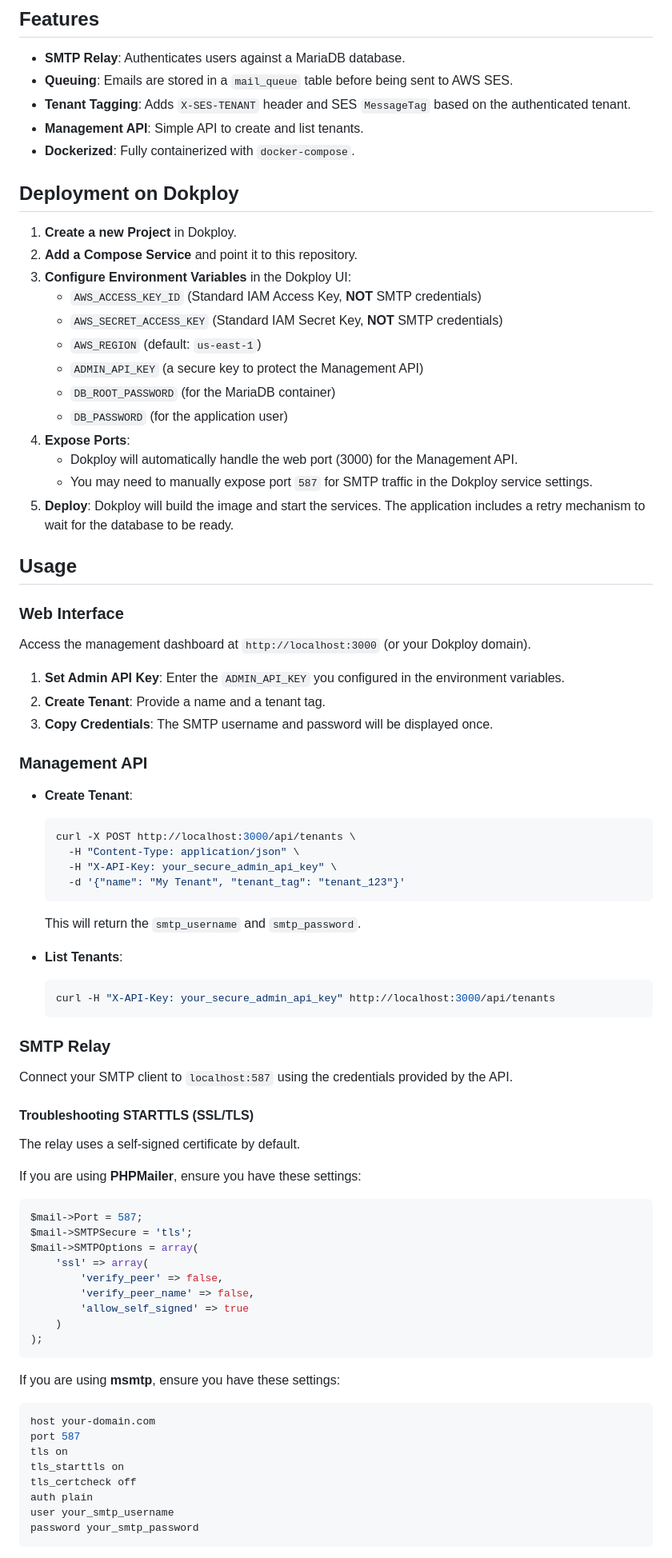
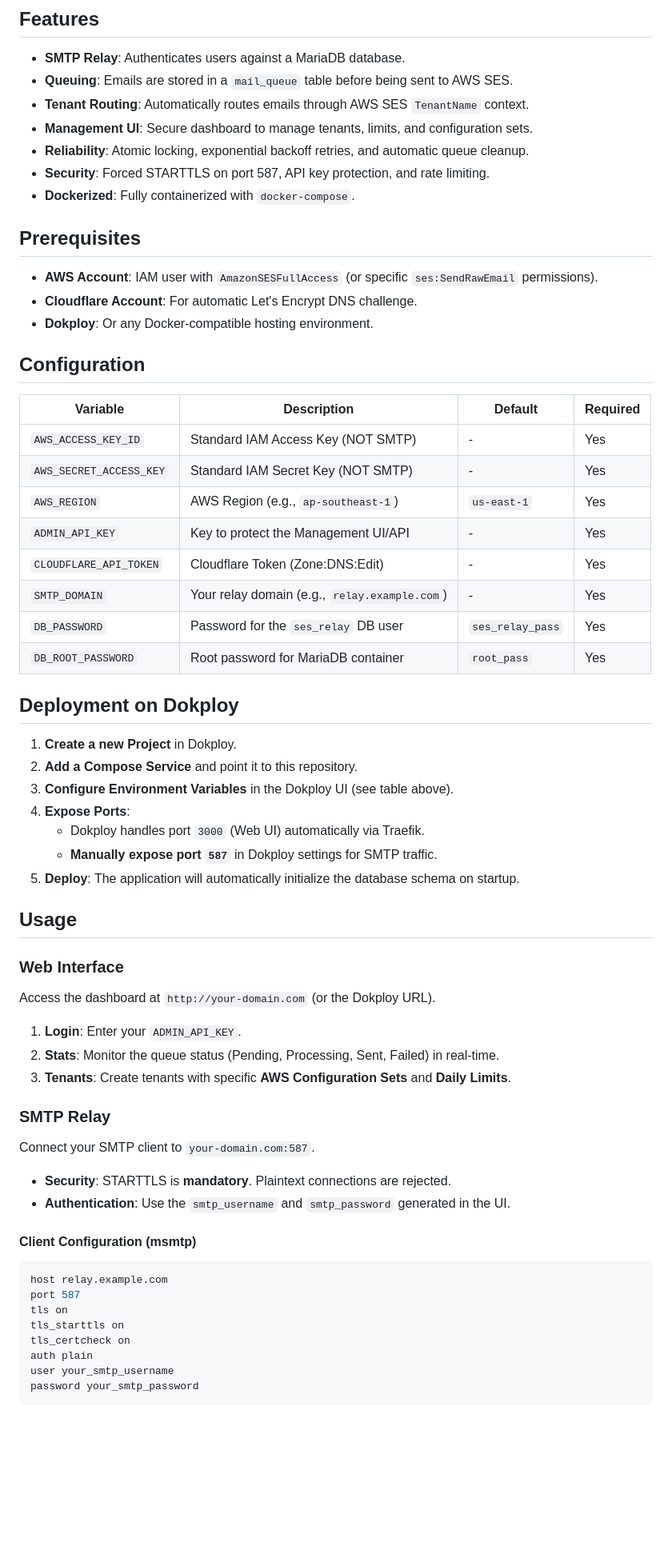
Before and after one commit to wzul/project-ses-relay, a Markdown page: README.md, the part around one of its changes. Shown at 80% size. Drawn GitHub-style; blank space fills up the shorter version.

Commit message:
Senior Review: Comprehensive README update with configuration table, operations guide, and architecture details

````diff
--- a/README.md
+++ b/README.md
@@ -5,75 +5,60 @@ SMTP Relay with AWS SES Tenant Tagging & Queuing.
 ## Features
 - **SMTP Relay**: Authenticates users against a MariaDB database.
 - **Queuing**: Emails are stored in a `mail_queue` table before being sent to AWS SES.
-- **Tenant Tagging**: Adds `X-SES-TENANT` header and SES `MessageTag` based on the authenticated tenant.
-- **Management API**: Simple API to create and list tenants.
+- **Tenant Routing**: Automatically routes emails through AWS SES `TenantName` context.
+- **Management UI**: Secure dashboard to manage tenants, limits, and configuration sets.
+- **Reliability**: Atomic locking, exponential backoff retries, and automatic queue cleanup.
+- **Security**: Forced STARTTLS on port 587, API key protection, and rate limiting.
 - **Dockerized**: Fully containerized with `docker-compose`.
+
+## Prerequisites
+- **AWS Account**: IAM user with `AmazonSESFullAccess` (or specific `ses:SendRawEmail` permissions).
+- **Cloudflare Account**: For automatic Let's Encrypt DNS challenge.
+- **Dokploy**: Or any Docker-compatible hosting environment.
+
+## Configuration
+
+| Variable | Description | Default | Required |
+|----------|-------------|---------|----------|
+| `AWS_ACCESS_KEY_ID` | Standard IAM Access Key (NOT SMTP) | - | Yes |
+| `AWS_SECRET_ACCESS_KEY` | Standard IAM Secret Key (NOT SMTP) | - | Yes |
+| `AWS_REGION` | AWS Region (e.g., `ap-southeast-1`) | `us-east-1` | Yes |
+| `ADMIN_API_KEY` | Key to protect the Management UI/API | - | Yes |
+| `CLOUDFLARE_API_TOKEN` | Cloudflare Token (Zone:DNS:Edit) | - | Yes |
+| `SMTP_DOMAIN` | Your relay domain (e.g., `relay.example.com`) | - | Yes |
+| `DB_PASSWORD` | Password for the `ses_relay` DB user | `ses_relay_pass` | Yes |
+| `DB_ROOT_PASSWORD` | Root password for MariaDB container | `root_pass` | Yes |
 
 ## Deployment on Dokploy
 
 1.  **Create a new Project** in Dokploy.
 2.  **Add a Compose Service** and point it to this repository.
-3.  **Configure Environment Variables** in the Dokploy UI:
-    - `AWS_ACCESS_KEY_ID` (Standard IAM Access Key, **NOT** SMTP credentials)
-    - `AWS_SECRET_ACCESS_KEY` (Standard IAM Secret Key, **NOT** SMTP credentials)
-    - `AWS_REGION` (default: `us-east-1`)
-    - `ADMIN_API_KEY` (a secure key to protect the Management API)
-    - `DB_ROOT_PASSWORD` (for the MariaDB container)
-    - `DB_PASSWORD` (for the application user)
+3.  **Configure Environment Variables** in the Dokploy UI (see table above).
 4.  **Expose Ports**:
-    - Dokploy will automatically handle the web port (3000) for the Management API.
-    - You may need to manually expose port `587` for SMTP traffic in the Dokploy service settings.
-5.  **Deploy**: Dokploy will build the image and start the services. The application includes a retry mechanism to wait for the database to be ready.
+    - Dokploy handles port `3000` (Web UI) automatically via Traefik.
+    - **Manually expose port `587`** in Dokploy settings for SMTP traffic.
+5.  **Deploy**: The application will automatically initialize the database schema on startup.
 
 ## Usage
 
 ### Web Interface
-Access the management dashboard at `http://localhost:3000` (or your Dokploy domain).
-1.  **Set Admin API Key**: Enter the `ADMIN_API_KEY` you configured in the environment variables.
-2.  **Create Tenant**: Provide a name and a tenant tag.
-3.  **Copy Credentials**: The SMTP username and password will be displayed once.
-
-### Management API
-- **Create Tenant**:
-    ```bash
-    curl -X POST http://localhost:3000/api/tenants \
-      -H "Content-Type: application/json" \
-      -H "X-API-Key: your_secure_admin_api_key" \
-      -d '{"name": "My Tenant", "tenant_tag": "tenant_123"}'
-    ```
-    This will return the `smtp_username` and `smtp_password`.
-
-- **List Tenants**:
-    ```bash
-    curl -H "X-API-Key: your_secure_admin_api_key" http://localhost:3000/api/tenants
-    ```
+Access the dashboard at `http://your-domain.com` (or the Dokploy URL).
+1.  **Login**: Enter your `ADMIN_API_KEY`.
+2.  **Stats**: Monitor the queue status (Pending, Processing, Sent, Failed) in real-time.
+3.  **Tenants**: Create tenants with specific **AWS Configuration Sets** and **Daily Limits**.
 
 ### SMTP Relay
-Connect your SMTP client to `localhost:587` using the credentials provided by the API.
+Connect your SMTP client to `your-domain.com:587`.
+- **Security**: STARTTLS is **mandatory**. Plaintext connections are rejected.
+- **Authentication**: Use the `smtp_username` and `smtp_password` generated in the UI.
 
-#### Troubleshooting STARTTLS (SSL/TLS)
-The relay uses a self-signed certificate by default.
-
-If you are using **PHPMailer**, ensure you have these settings:
-```php
-$mail->Port = 587;
-$mail->SMTPSecure = 'tls';
-$mail->SMTPOptions = array(
-    'ssl' => array(
-        'verify_peer' => false,
-        'verify_peer_name' => false,
-        'allow_self_signed' => true
-    )
-);
-```
-
-If you are using **msmtp**, ensure you have these settings:
+#### Client Configuration (msmtp)
 ```conf
-host your-domain.com
+host relay.example.com
 port 587
 tls on
 tls_starttls on
-tls_certcheck off
+tls_certcheck on
 auth plain
 user your_smtp_username
 password your_smtp_password
````
Also changed, not shown: other parts of README.md (+22 -28 lines).
